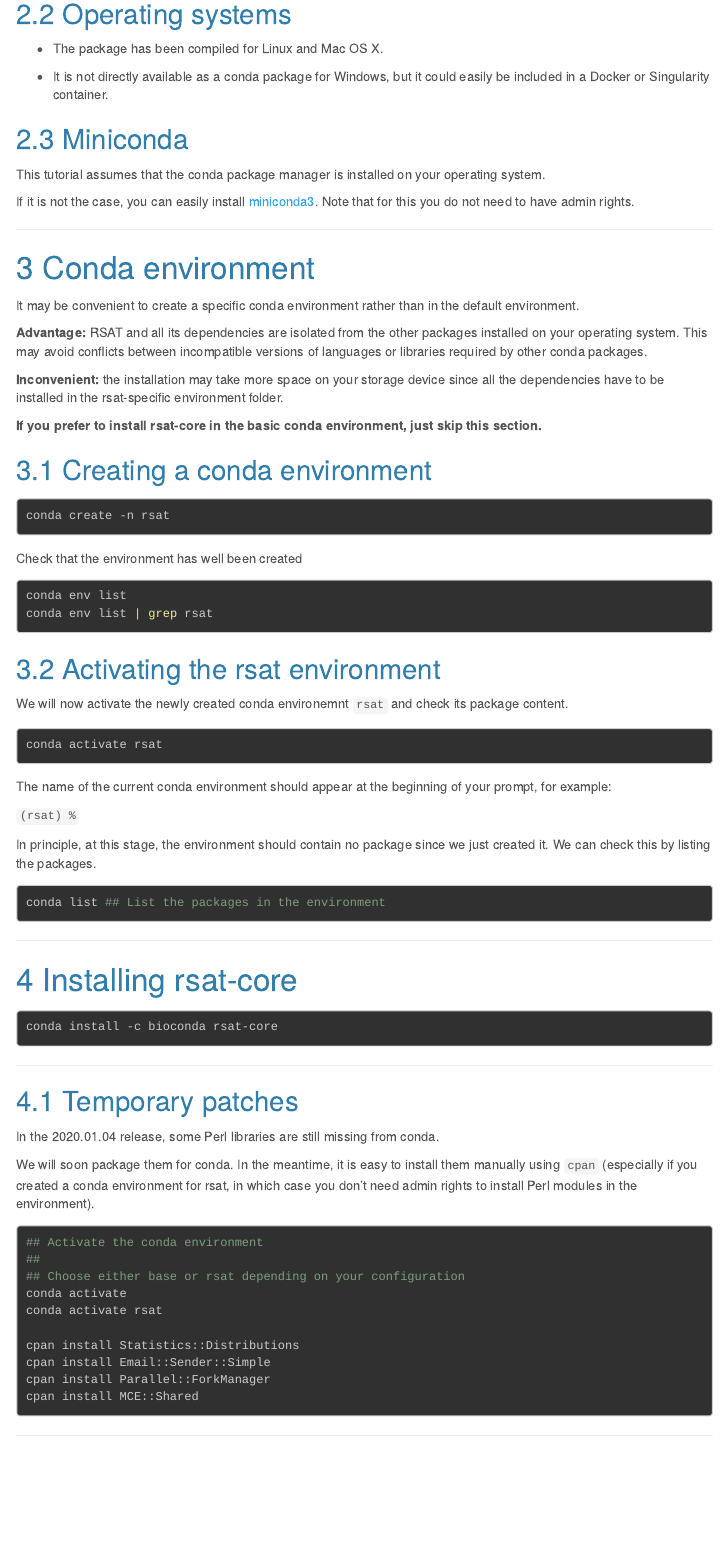
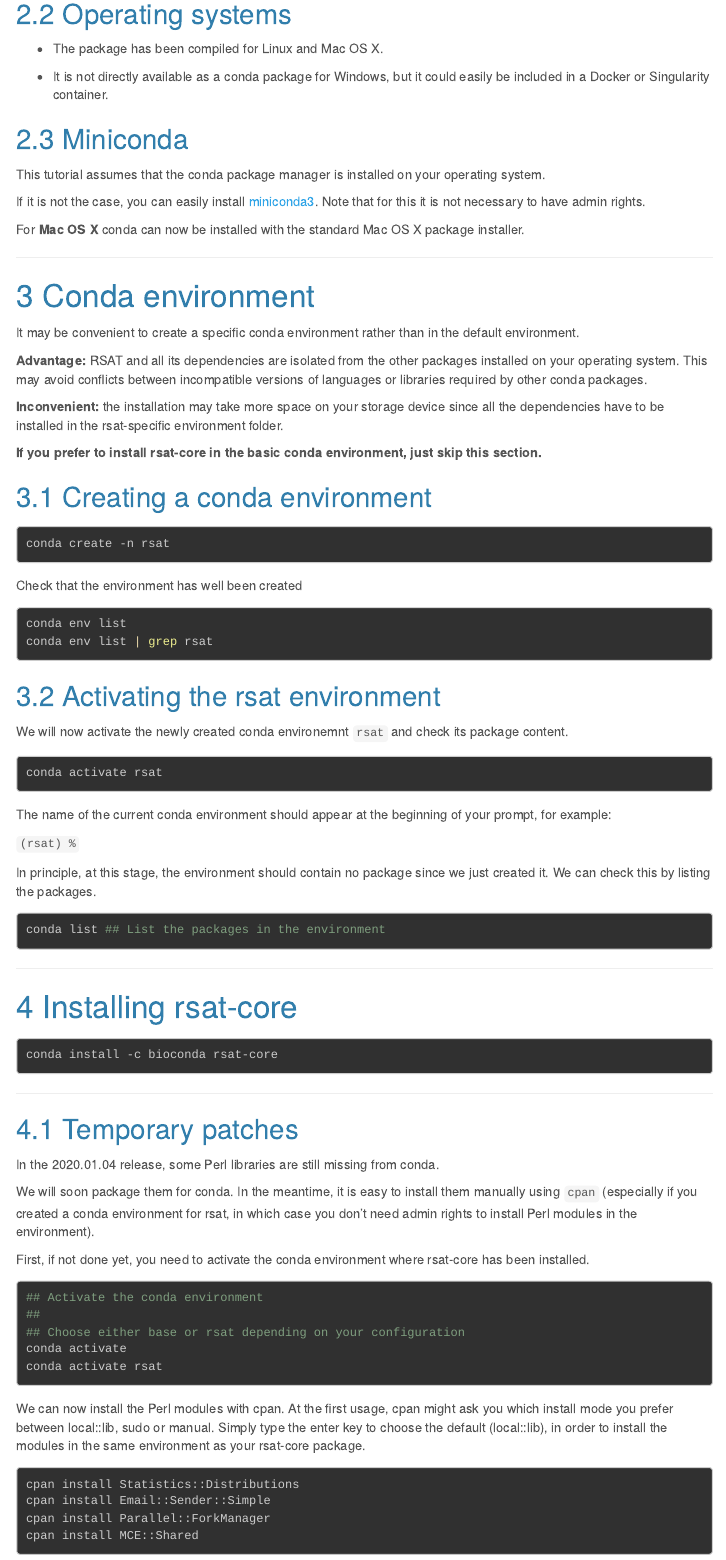
Before and after one commit to rsa-tools/installing-RSAT, an R Markdown document (conda-install-rsat/bioconda-rsat-core.Rmd): the page in a window 1100 px wide, from 510 px down. Rendered offline with R 4.5, knitr and Pandoc, with nearby package versions; menus at the side of the page are left out.

Commit message:
minor changes

````diff
--- a/conda-install-rsat/bioconda-rsat-core.Rmd
+++ b/conda-install-rsat/bioconda-rsat-core.Rmd
@@ -68,8 +68,9 @@
 
 This tutorial assumes that the conda package manager is installed on your operating system.
 
-If it is not the case, you can easily install  [miniconda3](https://docs.conda.io/en/latest/miniconda.html). Note that for this you do not need to have admin rights.
+If it is not the case, you can easily install  [miniconda3](https://docs.conda.io/en/latest/miniconda.html). Note that for this it is not necessary to have admin rights.
 
+For **Mac OS X** conda can now be installed with the standard Mac OS X package installer.
 
 ****************************************************************
 # Conda environment
@@ -132,6 +133,7 @@
 
 We will soon package them for conda. In the meantime, it is easy to install them manually using `cpan` (especially if you created a conda environment for rsat, in which case you don't need admin rights to install Perl modules in the environment).
 
+First, if not done yet, you need to activate the conda environment where rsat-core has been installed.
 
 ```{bash eval=FALSE}
 ## Activate the conda environment
@@ -140,6 +142,11 @@
 conda activate
 conda activate rsat
 
+```
+
+We can now install the Perl modules with cpan. At the first usage, cpan might ask you which install mode you prefer between local::lib, sudo or manual. Simply type the enter key to choose the default (local::lib), in order to install the modules in the same environment as your rsat-core package.
+
+```{bash eval=FALSE}
 cpan install Statistics::Distributions
 cpan install Email::Sender::Simple
 cpan install Parallel::ForkManager
````
Also changed, not shown: conda-install-rsat/bioconda-rsat-core.html.
